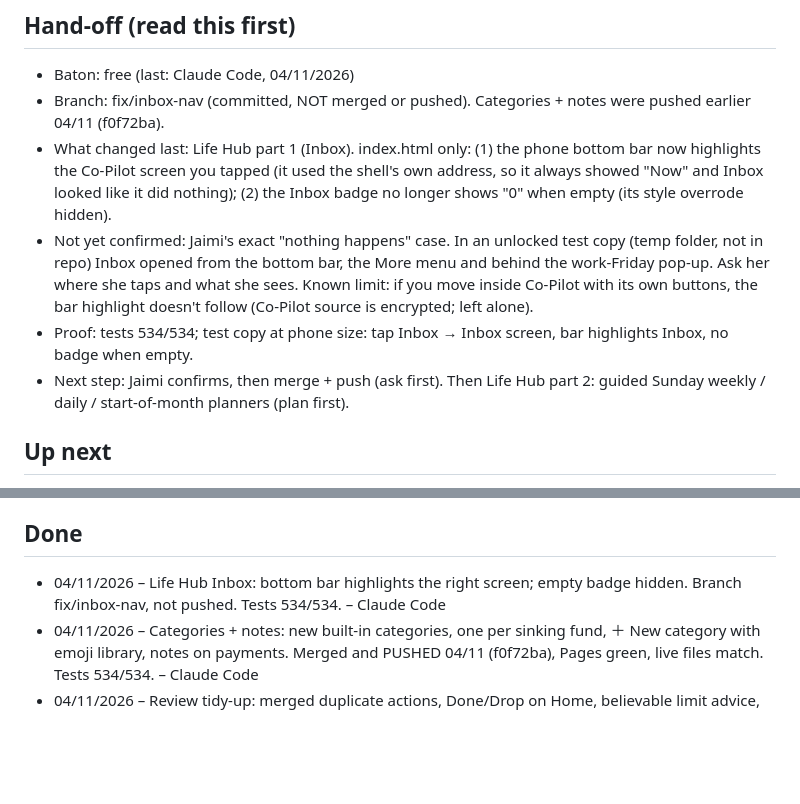
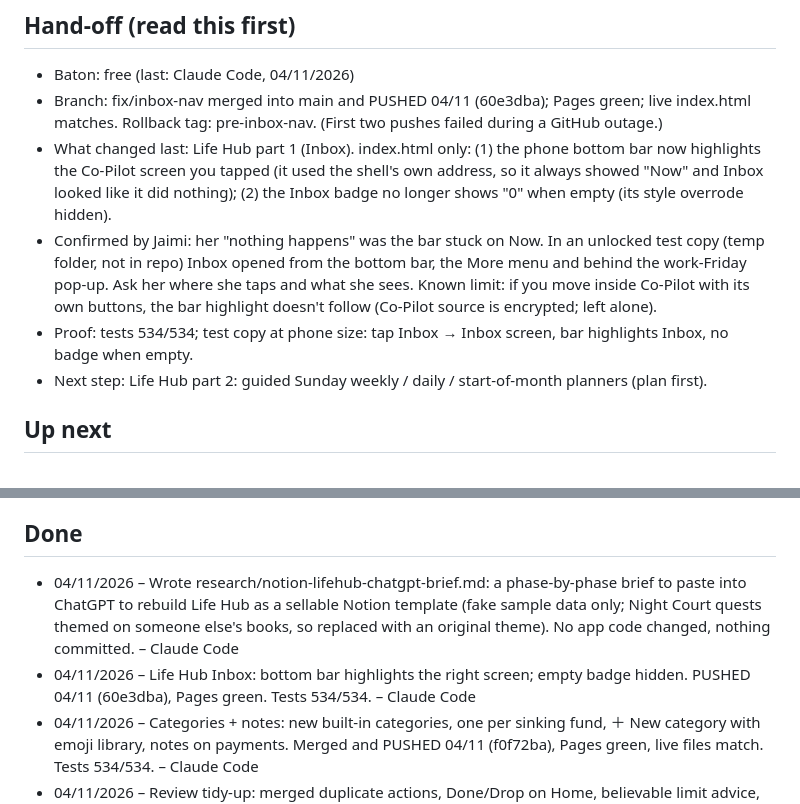
Before and after one commit to jaimk8365/life-hub, a Markdown page: PROGRESS.md, 2 parts joined by grey strips. Rendered like a GitHub page; blank space fills up the shorter version.

Commit message:
Progress: record push of Inbox fix
Co-Authored-By: Claude Opus 5.5 <noreply@anthropic.com>

```diff
--- a/PROGRESS.md
+++ b/PROGRESS.md
@@ -4,11 +4,11 @@ Newest at the top. Keep each entry to a few lines.
 
 ## Hand-off (read this first)
 - Baton: free (last: Claude Code, 04/11/2026)
-- Branch: fix/inbox-nav (committed, NOT merged or pushed). Categories + notes were pushed earlier 04/11 (f0f72ba).
+- Branch: fix/inbox-nav merged into main and PUSHED 04/11 (60e3dba); Pages green; live index.html matches. Rollback tag: pre-inbox-nav. (First two pushes failed during a GitHub outage.)
 - What changed last: Life Hub part 1 (Inbox). index.html only: (1) the phone bottom bar now highlights the Co-Pilot screen you tapped (it used the shell's own address, so it always showed "Now" and Inbox looked like it did nothing); (2) the Inbox badge no longer shows "0" when empty (its style overrode hidden).
-- Not yet confirmed: Jaimi's exact "nothing happens" case. In an unlocked test copy (temp folder, not in repo) Inbox opened from the bottom bar, the More menu and behind the work-Friday pop-up. Ask her where she taps and what she sees. Known limit: if you move inside Co-Pilot with its own buttons, the bar highlight doesn't follow (Co-Pilot source is encrypted; left alone).
+- Confirmed by Jaimi: her "nothing happens" was the bar stuck on Now. In an unlocked test copy (temp folder, not in repo) Inbox opened from the bottom bar, the More menu and behind the work-Friday pop-up. Ask her where she taps and what she sees. Known limit: if you move inside Co-Pilot with its own buttons, the bar highlight doesn't follow (Co-Pilot source is encrypted; left alone).
 - Proof: tests 534/534; test copy at phone size: tap Inbox → Inbox screen, bar highlights Inbox, no badge when empty.
-- Next step: Jaimi confirms, then merge + push (ask first). Then Life Hub part 2: guided Sunday weekly / daily / start-of-month planners (plan first).
+- Next step: Life Hub part 2: guided Sunday weekly / daily / start-of-month planners (plan first).
 
 ## Up next
 - [ ] Life Hub (Jaimi 04/11): fix Inbox button; photo of letters → calendar; Apple Reminders; clearer Planner and sections; guided Sunday weekly, daily and start-of-month planners. Plan first.
@@ -19,7 +19,8 @@ Newest at the top. Keep each entry to a few lines.
 - [ ] Ask Jaimi before pushing; after a push, check the GitHub Pages run finished and the Actions run is green.
 
 ## Done
-- 04/11/2026 – Life Hub Inbox: bottom bar highlights the right screen; empty badge hidden. Branch fix/inbox-nav, not pushed. Tests 534/534. – Claude Code
+- 04/11/2026 – Wrote research/notion-lifehub-chatgpt-brief.md: a phase-by-phase brief to paste into ChatGPT to rebuild Life Hub as a sellable Notion template (fake sample data only; Night Court quests themed on someone else's books, so replaced with an original theme). No app code changed, nothing committed. – Claude Code
+- 04/11/2026 – Life Hub Inbox: bottom bar highlights the right screen; empty badge hidden. PUSHED 04/11 (60e3dba), Pages green. Tests 534/534. – Claude Code
 - 04/11/2026 – Categories + notes: new built-in categories, one per sinking fund, ＋ New category with emoji library, notes on payments. Merged and PUSHED 04/11 (f0f72ba), Pages green, live files match. Tests 534/534. – Claude Code
 - 04/11/2026 – Review tidy-up: merged duplicate actions, Done/Drop on Home, believable limit advice, Past reviews, Do a review now, printable summary. Merged and PUSHED 04/11 (2a2cc4d), Pages green, live files match. Tests 528/528. – Claude Code
 - 04/11/2026 – Weekly plan: Payday Reset ends with a dated plan pinned on Home; tick, change, add with impact on balances, bills and spending money. Merged and PUSHED 04/11 (02e61ca), Pages green, live files match. Tests 522/522. – Claude Code
```
